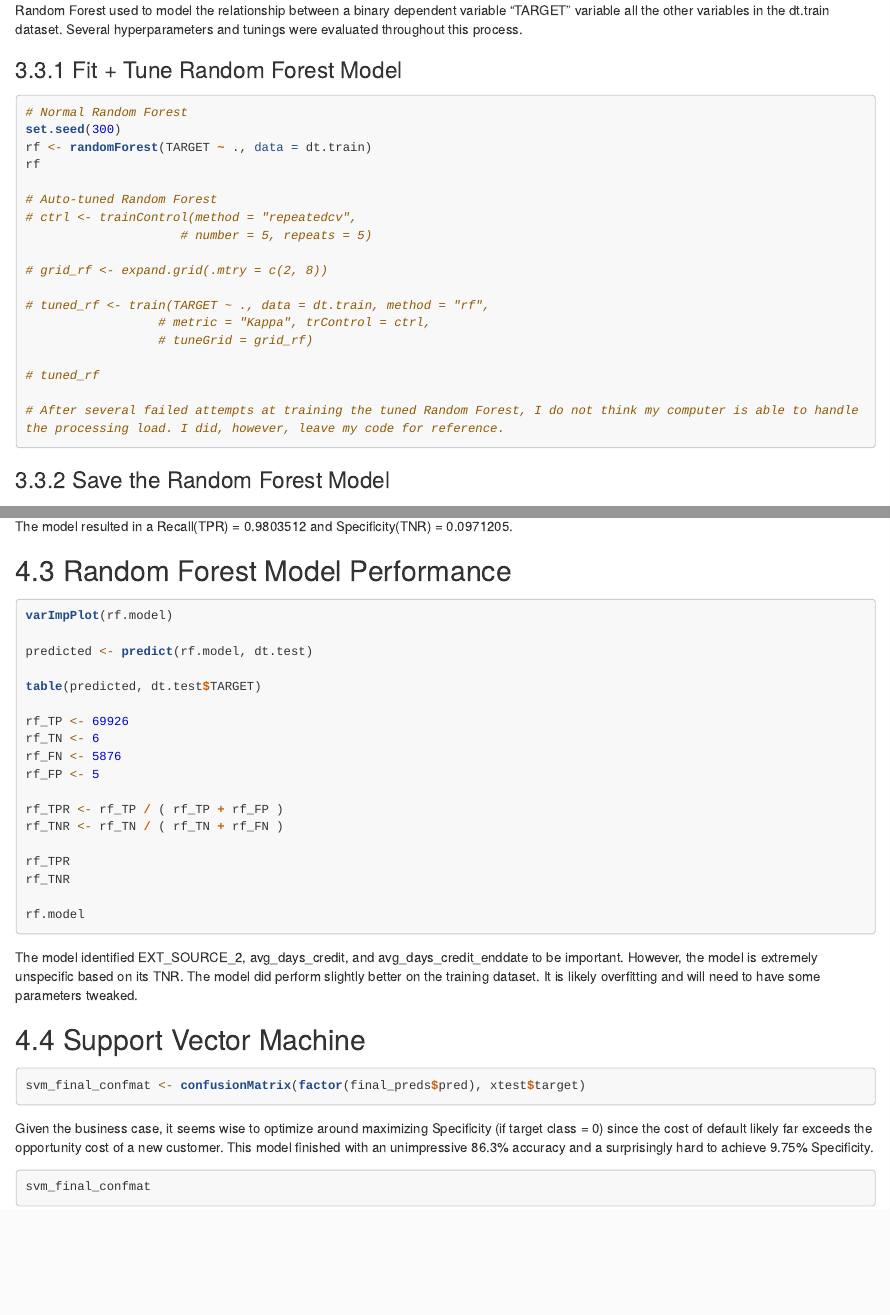
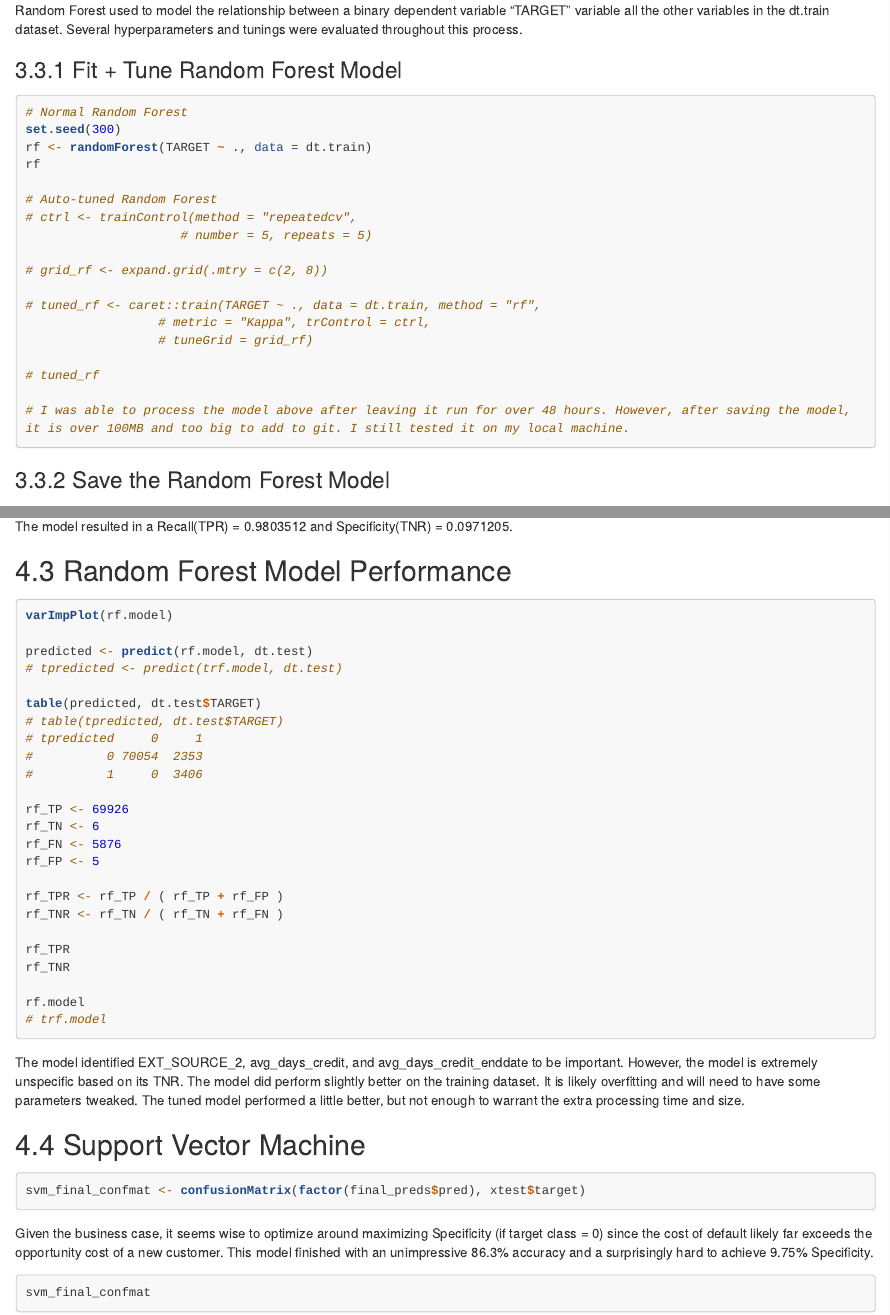
Before and after one commit to WestlakeData/Home-Credit-Default-Risk, an R Markdown document (Combined Notebook Modelling.Rmd): the page in a window 1100 px wide, from 13070 px down, and a second part further down, joined at a grey line. Rendered offline with R 4.5, knitr and Pandoc, with nearby package versions; some code elsewhere in the file could not run offline; long lines of code are wrapped.

Commit message:
Tested tuned model

````diff
--- a/Combined Notebook Modelling.Rmd
+++ b/Combined Notebook Modelling.Rmd
@@ -554,13 +554,13 @@ rf
 
 # grid_rf <- expand.grid(.mtry = c(2, 8))
 
-# tuned_rf <- train(TARGET ~ ., data = dt.train, method = "rf",
+# tuned_rf <- caret::train(TARGET ~ ., data = dt.train, method = "rf",
                   # metric = "Kappa", trControl = ctrl,
                   # tuneGrid = grid_rf)
 
 # tuned_rf
 
-# After several failed attempts at training the tuned Random Forest, I do not think my computer is able to handle the processing load. I did, however, leave my code for reference.
+# I was able to process the model above after leaving it run for over 48 hours. However, after saving the model, it is over 100MB and too big to add to git. I still tested it on my local machine.
 ```
 
 ### Save the Random Forest Model
@@ -935,8 +937,13 @@ The model resulted in a Recall(TPR) = `r TPR` and Specificity(TNR) = `r TNR`.
 varImpPlot(rf.model)
 
 predicted <- predict(rf.model, dt.test)
+# tpredicted <- predict(trf.model, dt.test)
 
 table(predicted, dt.test$TARGET)
+# table(tpredicted, dt.test$TARGET)
+# tpredicted     0     1
+#          0 70054  2353
+#          1     0  3406
 
 rf_TP <- 69926
 rf_TN <- 6
@@ -950,9 +957,10 @@ rf_TPR
 rf_TNR
 
 rf.model
+# trf.model
 ```
 
-The model identified EXT_SOURCE_2, avg_days_credit, and avg_days_credit_enddate to be important. However, the model is extremely unspecific based on its TNR. The model did perform slightly better on the training dataset. It is likely overfitting and will need to have some parameters tweaked.
+The model identified EXT_SOURCE_2, avg_days_credit, and avg_days_credit_enddate to be important. However, the model is extremely unspecific based on its TNR. The model did perform slightly better on the training dataset. It is likely overfitting and will need to have some parameters tweaked. The tuned model performed a little better, but not enough to warrant the extra processing time and size.
 
 ## Support Vector Machine
 
````
Also changed, not shown: Combined Notebook Modelling.Rmd (2 more changed lines).
